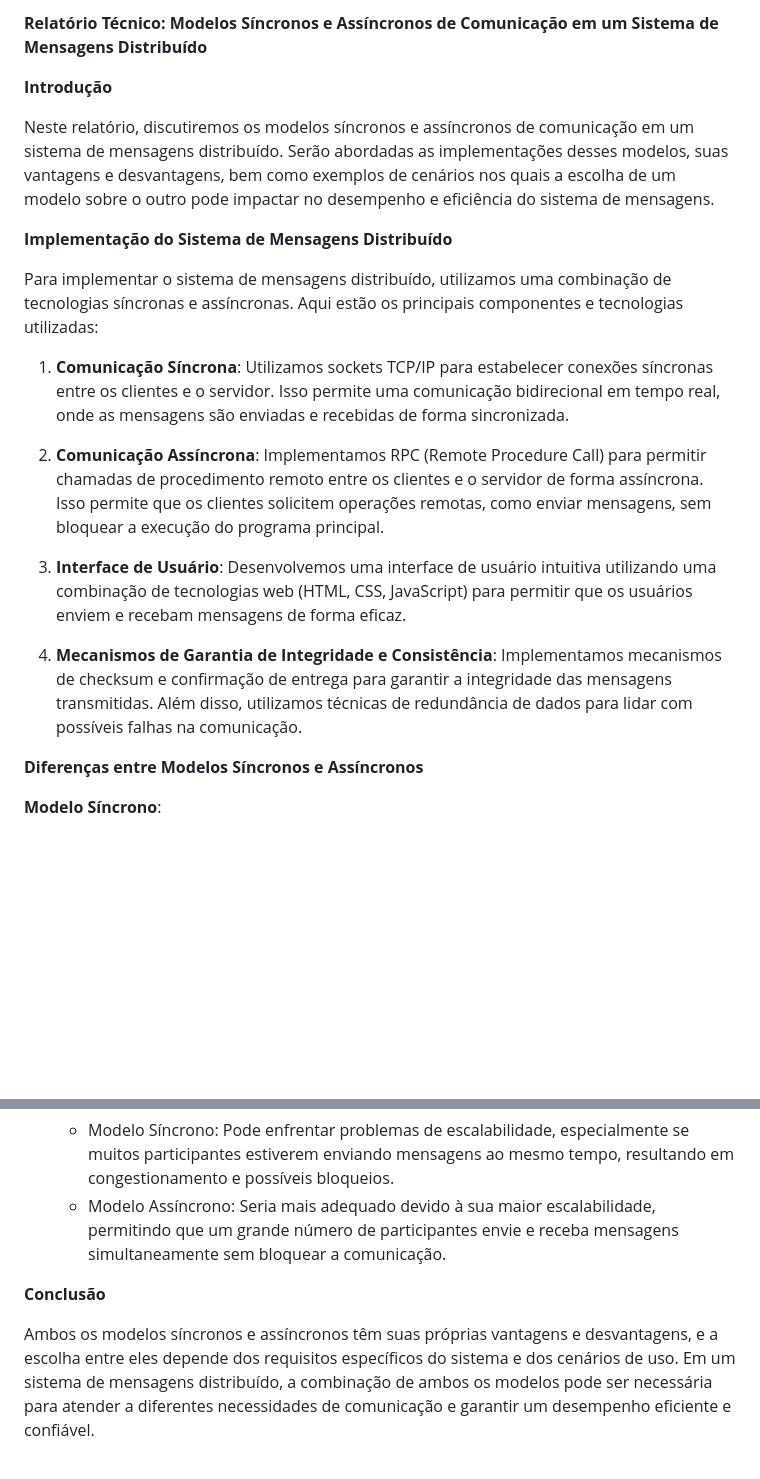
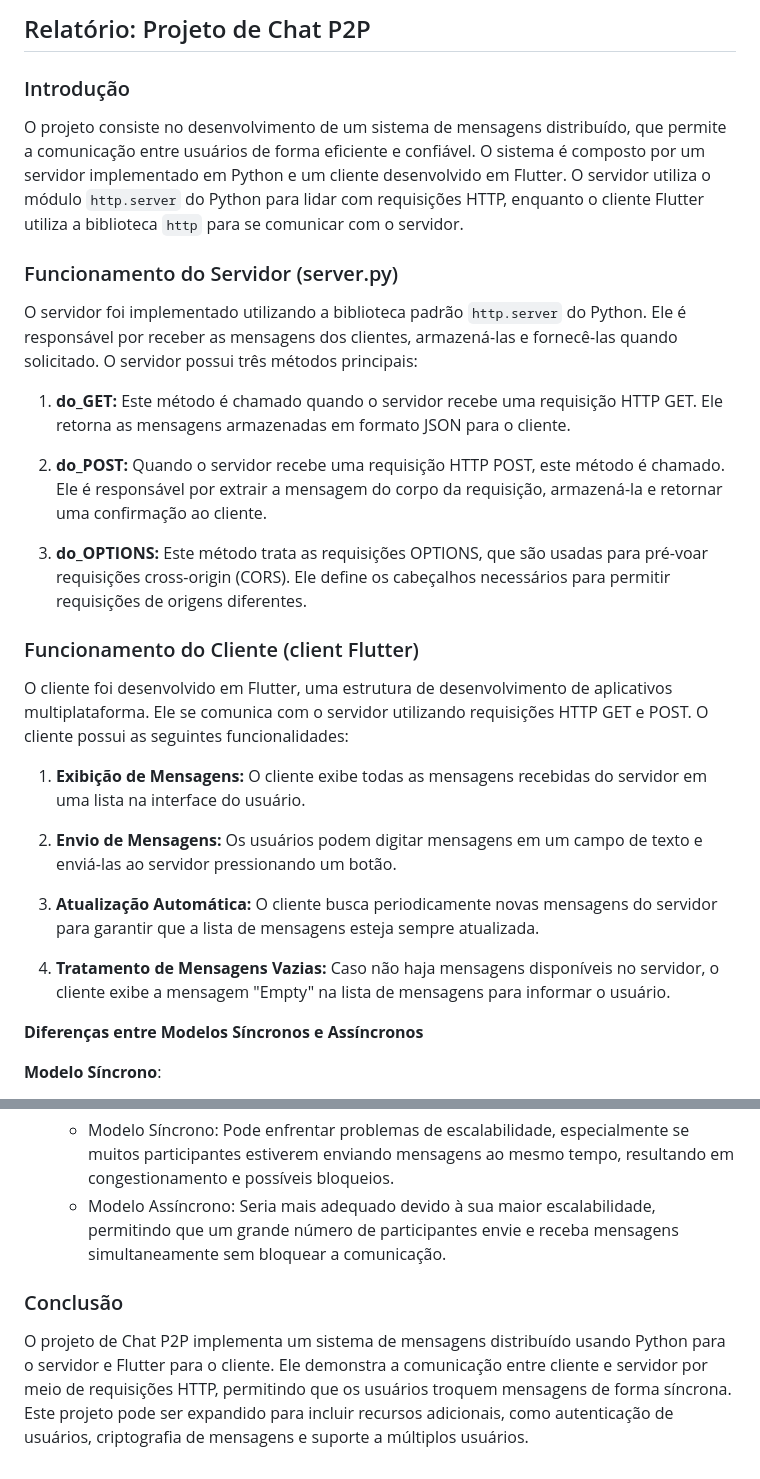
Before and after one commit to Jerry-523/chat_P2P, a Markdown page: relatorio.md, 2 parts joined by grey strips. Rendered like a GitHub page; blank space fills up the shorter version.

```diff
--- a/relatorio.md
+++ b/relatorio.md
@@ -1,20 +1,27 @@
-**Relatório Técnico: Modelos Síncronos e Assíncronos de Comunicação em um Sistema de Mensagens Distribuído**
+## Relatório: Projeto de Chat P2P
 
-**Introdução**
+### Introdução
+O projeto consiste no desenvolvimento de um sistema de mensagens distribuído, que permite a comunicação entre usuários de forma eficiente e confiável. O sistema é composto por um servidor implementado em Python e um cliente desenvolvido em Flutter. O servidor utiliza o módulo `http.server` do Python para lidar com requisições HTTP, enquanto o cliente Flutter utiliza a biblioteca `http` para se comunicar com o servidor.
 
-Neste relatório, discutiremos os modelos síncronos e assíncronos de comunicação em um sistema de mensagens distribuído. Serão abordadas as implementações desses modelos, suas vantagens e desvantagens, bem como exemplos de cenários nos quais a escolha de um modelo sobre o outro pode impactar no desempenho e eficiência do sistema de mensagens.
+### Funcionamento do Servidor (server.py)
+O servidor foi implementado utilizando a biblioteca padrão `http.server` do Python. Ele é responsável por receber as mensagens dos clientes, armazená-las e fornecê-las quando solicitado. O servidor possui três métodos principais:
 
-**Implementação do Sistema de Mensagens Distribuído**
+1. **do_GET:** Este método é chamado quando o servidor recebe uma requisição HTTP GET. Ele retorna as mensagens armazenadas em formato JSON para o cliente.
 
-Para implementar o sistema de mensagens distribuído, utilizamos uma combinação de tecnologias síncronas e assíncronas. Aqui estão os principais componentes e tecnologias utilizadas:
+2. **do_POST:** Quando o servidor recebe uma requisição HTTP POST, este método é chamado. Ele é responsável por extrair a mensagem do corpo da requisição, armazená-la e retornar uma confirmação ao cliente.
 
-1. **Comunicação Síncrona**: Utilizamos sockets TCP/IP para estabelecer conexões síncronas entre os clientes e o servidor. Isso permite uma comunicação bidirecional em tempo real, onde as mensagens são enviadas e recebidas de forma sincronizada.
+3. **do_OPTIONS:** Este método trata as requisições OPTIONS, que são usadas para pré-voar requisições cross-origin (CORS). Ele define os cabeçalhos necessários para permitir requisições de origens diferentes.
 
-2. **Comunicação Assíncrona**: Implementamos RPC (Remote Procedure Call) para permitir chamadas de procedimento remoto entre os clientes e o servidor de forma assíncrona. Isso permite que os clientes solicitem operações remotas, como enviar mensagens, sem bloquear a execução do programa principal.
+### Funcionamento do Cliente (client Flutter)
+O cliente foi desenvolvido em Flutter, uma estrutura de desenvolvimento de aplicativos multiplataforma. Ele se comunica com o servidor utilizando requisições HTTP GET e POST. O cliente possui as seguintes funcionalidades:
 
-3. **Interface de Usuário**: Desenvolvemos uma interface de usuário intuitiva utilizando uma combinação de tecnologias web (HTML, CSS, JavaScript) para permitir que os usuários enviem e recebam mensagens de forma eficaz.
+1. **Exibição de Mensagens:** O cliente exibe todas as mensagens recebidas do servidor em uma lista na interface do usuário.
 
-4. **Mecanismos de Garantia de Integridade e Consistência**: Implementamos mecanismos de checksum e confirmação de entrega para garantir a integridade das mensagens transmitidas. Além disso, utilizamos técnicas de redundância de dados para lidar com possíveis falhas na comunicação.
+2. **Envio de Mensagens:** Os usuários podem digitar mensagens em um campo de texto e enviá-las ao servidor pressionando um botão.
+
+3. **Atualização Automática:** O cliente busca periodicamente novas mensagens do servidor para garantir que a lista de mensagens esteja sempre atualizada.
+
+4. **Tratamento de Mensagens Vazias:** Caso não haja mensagens disponíveis no servidor, o cliente exibe a mensagem "Empty" na lista de mensagens para informar o usuário.
 
 **Diferenças entre Modelos Síncronos e Assíncronos**
 
@@ -48,6 +55,6 @@ Para implementar o sistema de mensagens distribuído, utilizamos uma combinaçã
   - Modelo Síncrono: Pode enfrentar problemas de escalabilidade, especialmente se muitos participantes estiverem enviando mensagens ao mesmo tempo, resultando em congestionamento e possíveis bloqueios.
   - Modelo Assíncrono: Seria mais adequado devido à sua maior escalabilidade, permitindo que um grande número de participantes envie e receba mensagens simultaneamente sem bloquear a comunicação.
 
-**Conclusão**
 
-Ambos os modelos síncronos e assíncronos têm suas próprias vantagens e desvantagens, e a escolha entre eles depende dos requisitos específicos do sistema e dos cenários de uso. Em um sistema de mensagens distribuído, a combinação de ambos os modelos pode ser necessária para atender a diferentes necessidades de comunicação e garantir um desempenho eficiente e confiável.
+### Conclusão
+O projeto de Chat P2P implementa um sistema de mensagens distribuído usando Python para o servidor e Flutter para o cliente. Ele demonstra a comunicação entre cliente e servidor por meio de requisições HTTP, permitindo que os usuários troquem mensagens de forma síncrona. Este projeto pode ser expandido para incluir recursos adicionais, como autenticação de usuários, criptografia de mensagens e suporte a múltiplos usuários.
```
